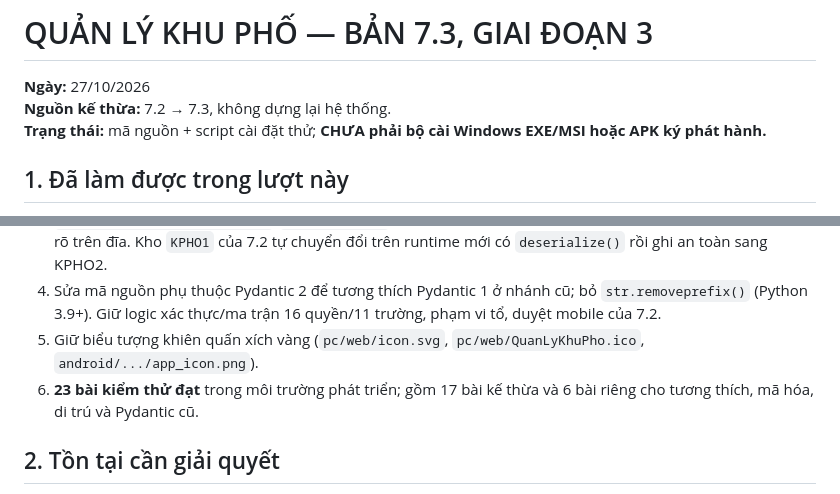
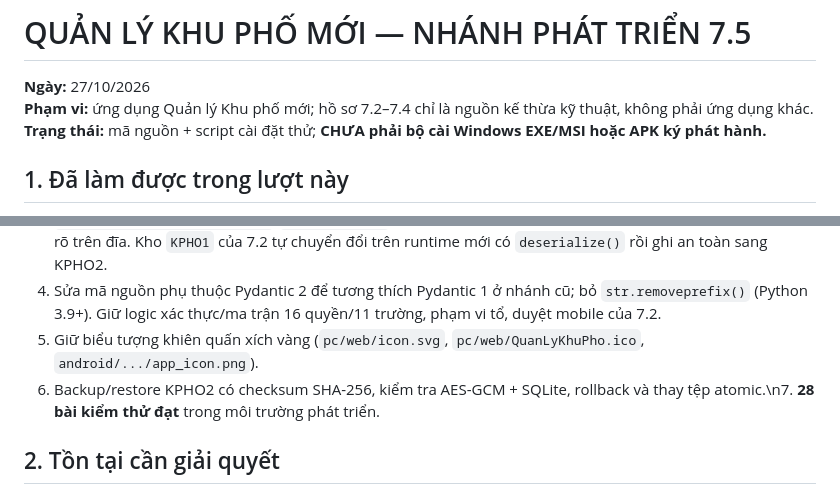
Before and after one commit to gptapp123-prog/Khu-ph-45, a Markdown page: app/README.md, 2 parts joined by grey strips. Drawn GitHub-style.

Commit message:
docs: xác định ứng dụng mới nhánh 7.5

```diff
--- a/app/README.md
+++ b/app/README.md
@@ -1,7 +1,7 @@
-# QUẢN LÝ KHU PHỐ — BẢN 7.3, GIAI ĐOẠN 3
+# QUẢN LÝ KHU PHỐ MỚI — NHÁNH PHÁT TRIỂN 7.5
 
 **Ngày:** 27/10/2026
-**Nguồn kế thừa:** 7.2 → 7.3, không dựng lại hệ thống.
+**Phạm vi:** ứng dụng Quản lý Khu phố mới; hồ sơ 7.2–7.4 chỉ là nguồn kế thừa kỹ thuật, không phải ứng dụng khác.
 **Trạng thái:** mã nguồn + script cài đặt thử; **CHƯA phải bộ cài Windows EXE/MSI hoặc APK ký phát hành.**
 
 ## 1. Đã làm được trong lượt này
@@ -11,7 +11,7 @@
 3. Kho dữ liệu `KPHO2` mã hóa AES-256-GCM vẫn **chỉ ghi trên đĩa PC**, dùng API `sqlite3.Connection.iterdump`/`executescript` tương thích với Python 3.8; không phát sinh SQLite dữ liệu rõ trên đĩa. Kho `KPHO1` của 7.2 tự chuyển đổi trên runtime mới có `deserialize()` rồi ghi an toàn sang KPHO2.
 4. Sửa mã nguồn phụ thuộc Pydantic 2 để tương thích Pydantic 1 ở nhánh cũ; bỏ `str.removeprefix()` (Python 3.9+). Giữ logic xác thực/ma trận 16 quyền/11 trường, phạm vi tổ, duyệt mobile của 7.2.
 5. Giữ biểu tượng khiên quấn xích vàng (`pc/web/icon.svg`, `pc/web/QuanLyKhuPho.ico`, `android/.../app_icon.png`).
-6. **23 bài kiểm thử đạt** trong môi trường phát triển; gồm 17 bài kế thừa và 6 bài riêng cho tương thích, mã hóa, di trú và Pydantic cũ.
+6. Backup/restore KPHO2 có checksum SHA-256, kiểm tra AES-GCM + SQLite, rollback và thay tệp atomic.\n7. **28 bài kiểm thử đạt** trong môi trường phát triển.
 
 ## 2. Tồn tại cần giải quyết
 
```
